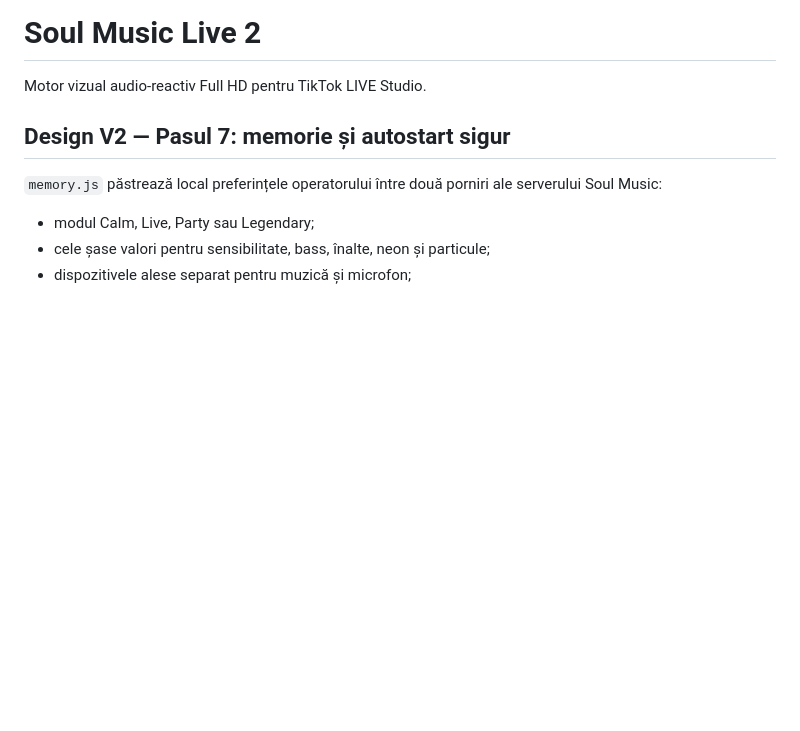
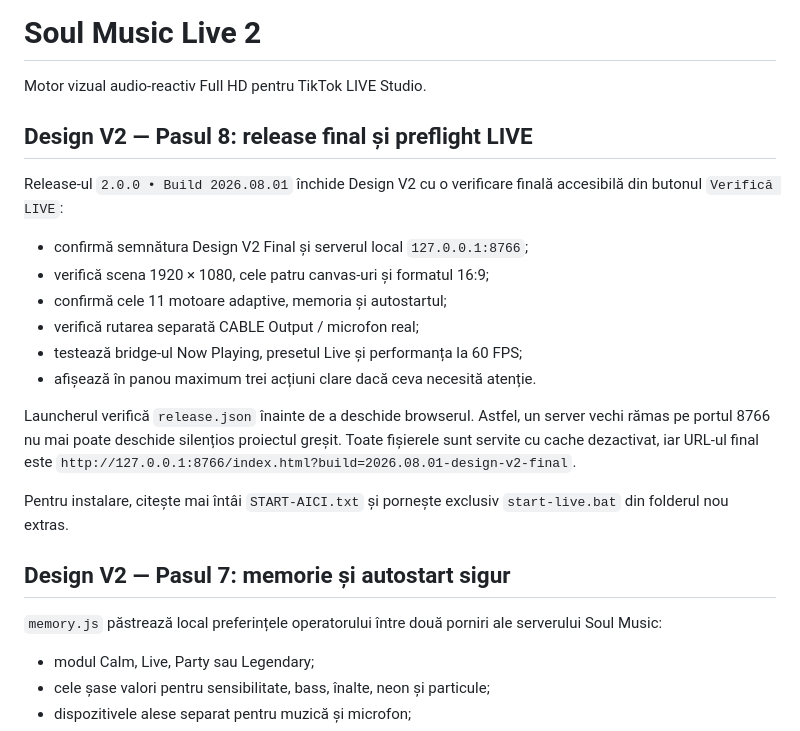
Before and after one commit to VNB1987/Soul-Music-Live-2, a Markdown page: README.md, the part around the change. GitHub-like rendering; blank space fills up the shorter version.

Commit message:
Step 8: update README.md

```diff
--- a/README.md
+++ b/README.md
@@ -1,6 +1,26 @@
 # Soul Music Live 2
 
 Motor vizual audio-reactiv Full HD pentru TikTok LIVE Studio.
+
+## Design V2 — Pasul 8: release final și preflight LIVE
+
+Release-ul `2.0.0 • Build 2026.08.01` închide Design V2 cu o verificare finală
+accesibilă din butonul `Verifică LIVE`:
+
+- confirmă semnătura Design V2 Final și serverul local `127.0.0.1:8766`;
+- verifică scena 1920 × 1080, cele patru canvas-uri și formatul 16:9;
+- confirmă cele 11 motoare adaptive, memoria și autostartul;
+- verifică rutarea separată CABLE Output / microfon real;
+- testează bridge-ul Now Playing, presetul Live și performanța la 60 FPS;
+- afișează în panou maximum trei acțiuni clare dacă ceva necesită atenție.
+
+Launcherul verifică `release.json` înainte de a deschide browserul. Astfel, un
+server vechi rămas pe portul 8766 nu mai poate deschide silențios proiectul
+greșit. Toate fișierele sunt servite cu cache dezactivat, iar URL-ul final este
+`http://127.0.0.1:8766/index.html?build=2026.08.01-design-v2-final`.
+
+Pentru instalare, citește mai întâi `START-AICI.txt` și pornește exclusiv
+`start-live.bat` din folderul nou extras.
 
 ## Design V2 — Pasul 7: memorie și autostart sigur
 
```
